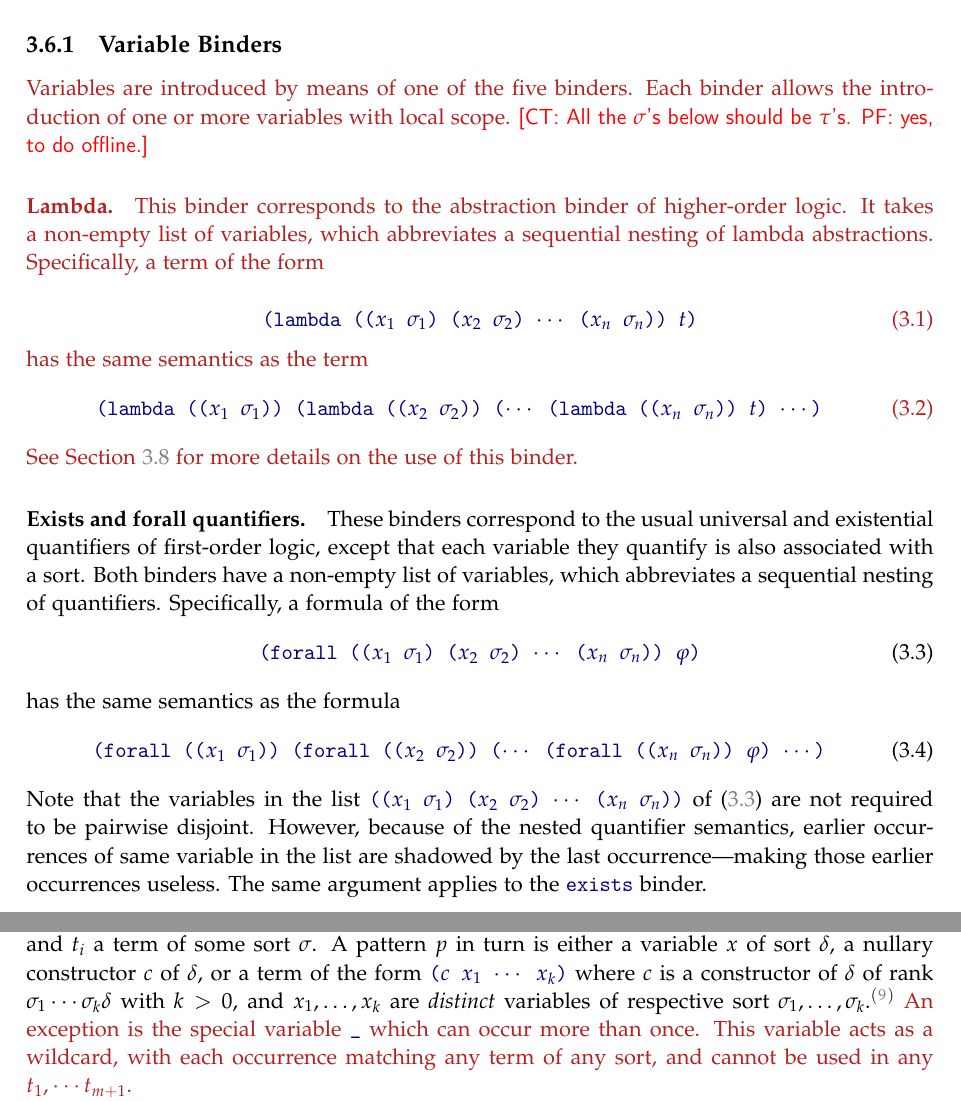
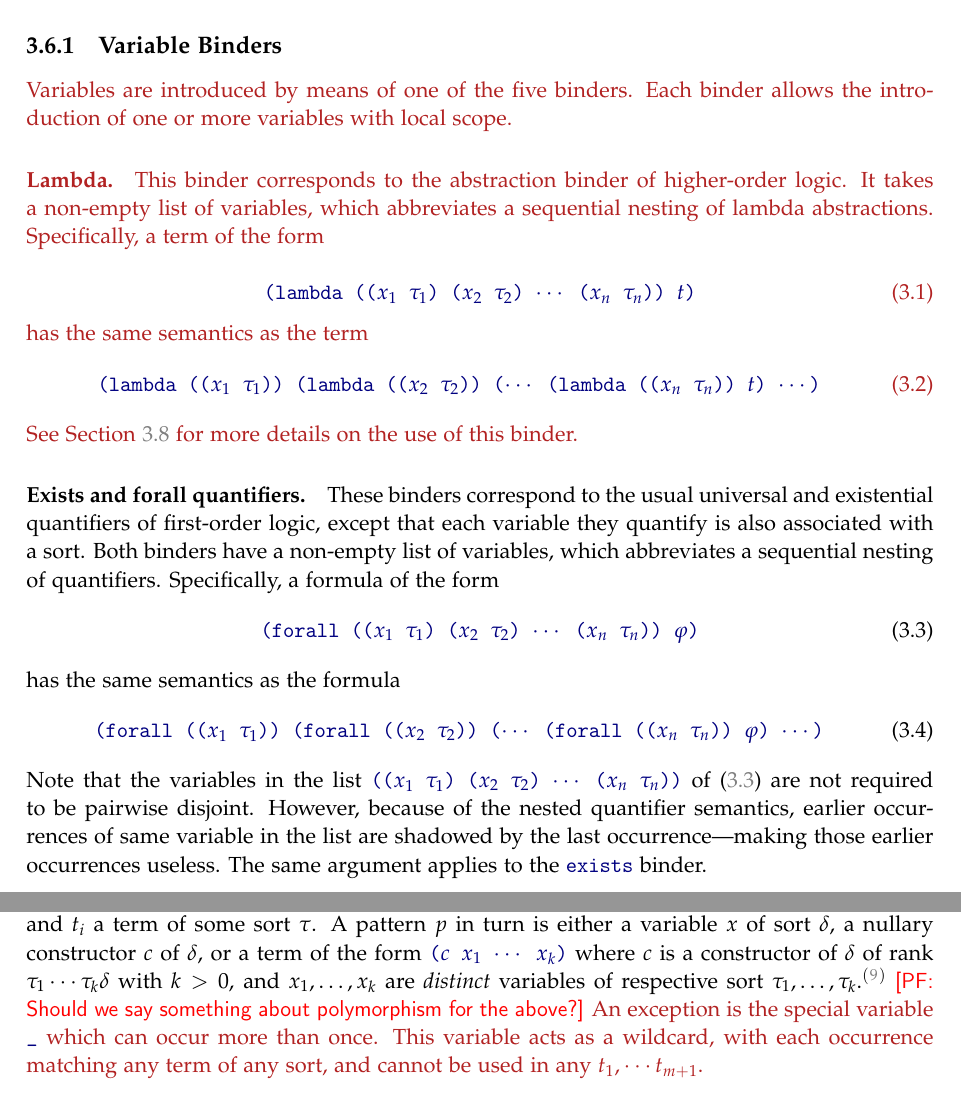
Before and after one commit to SMT-LIB/SMT-LIB-2, a LaTeX thesis (Reference/main.tex, which reads Reference/concrete-syntax.tex): two parts of pages 29 and 30 of 107, joined at a grey line, cut so that both start at the same text. Compiled offline with pdfLaTeX.

Commit message:
Fixing tau vs sigma in text

```diff
--- a/Reference/concrete-syntax.tex
+++ b/Reference/concrete-syntax.tex
@@ -622,7 +622,6 @@ Another consequence is that function symbols can take formulas
 
 Variables are introduced by means of one of the five binders.
 Each binder allows the introduction of one or more variables with local scope.
-\ctrem{All the $\sigma$'s below should be $\tau$'s.  PF: yes, to do offline.}
 
 \paragraph{Lambda.}
 
@@ -642,9 +641,9 @@ has the same semantics as the term
 %
   \begin{equation} \label{eq:nested-lambda}
   \expr{
-   (lambda (($x_1$ $\sigma_1$))
-   (lambda (($x_2$ $\sigma_2$)) ($\cdots$
-   (lambda (($x_n$ $\sigma_n$)) $t$) $\cdots$)
+   (lambda (($x_1$ $\tau_1$))
+   (lambda (($x_2$ $\tau_2$)) ($\cdots$
+   (lambda (($x_n$ $\tau_n$)) $t$) $\cdots$)
   }
   \end{equation}
   %
@@ -671,14 +670,14 @@ has the same semantics as the formula
 %
 \begin{equation} \label{eq:nested-forall}
 \expr{
- (forall (($x_1$ $\sigma_1$))
- (forall (($x_2$ $\sigma_2$)) ($\cdots$
- (forall (($x_n$ $\sigma_n$)) $\varphi$) $\cdots$)
+ (forall (($x_1$ $\tau_1$))
+ (forall (($x_2$ $\tau_2$)) ($\cdots$
+ (forall (($x_n$ $\tau_n$)) $\varphi$) $\cdots$)
 }
 \end{equation}
 %
 Note that the variables in the list
-\expr{(($x_1$ $\sigma_1$)\ ($x_2$ $\sigma_2$) $\cdots$ ($x_n$ $\sigma_n$))}
+\expr{(($x_1$ $\tau_1$)\ ($x_2$ $\tau_2$) $\cdots$ ($x_n$ $\tau_n$))}
 of (\ref{eq:forall}) are not required to be pairwise disjoint.
 However, because of the nested quantifier semantics, earlier occurrences
 of same variable in the list are shadowed by the last occurrence---making
@@ -722,17 +721,18 @@ It has the form
 %
 where $t$ is a term of some datatype sort $\delta$ and,
 for each $i=1,\ldots,m+1$,
-$p_i$ is a \define{pattern} for $\delta$, and $t_i$ a term of some sort $\sigma$.
+$p_i$ is a \define{pattern} for $\delta$, and $t_i$ a term of some sort $\tau$.
 A pattern $p$ in turn is either a variable $x$ of sort $\delta$,
 a nullary constructor $c$ of $\delta$,
 or a term of the form \expr{($c$ $x_1$ $\cdots$ $x_k$)}
 where $c$ is a constructor of $\delta$ of rank
-$\sigma_1\cdots\sigma_k\delta$
+$\tau_1\cdots\tau_k\delta$
 with $k > 0$, and $x_1, \ldots, x_k$ are \emph{distinct} variables
-of respective sort $\sigma_1,\ldots,\sigma_k$.\endnote{
+of respective sort $\tau_1,\ldots,\tau_k$.\endnote{
 The sorts of pattern variables are not specified explicitly
 since they can be readily inferred from the datatype.
 }
+\pfrem{Should we say something about polymorphism for the above?}
 \begin{newver}
 An exception is the special variable \ter{\_} which can occur
 more than once.  This variable acts as a wildcard, with each occurrence
```
Also changed, not shown: Reference/concrete-syntax.tex (6 more changed lines).
